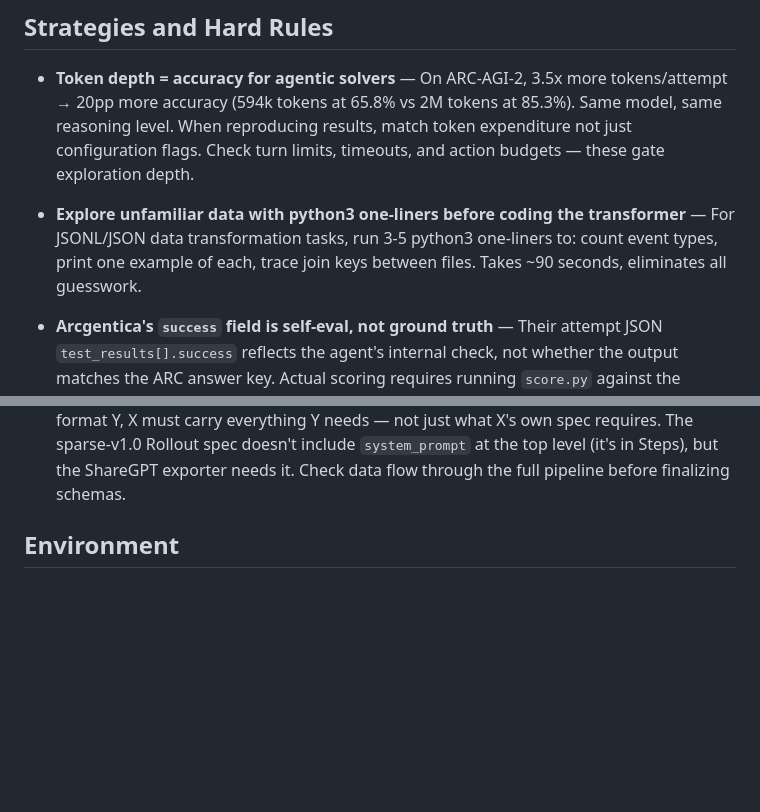
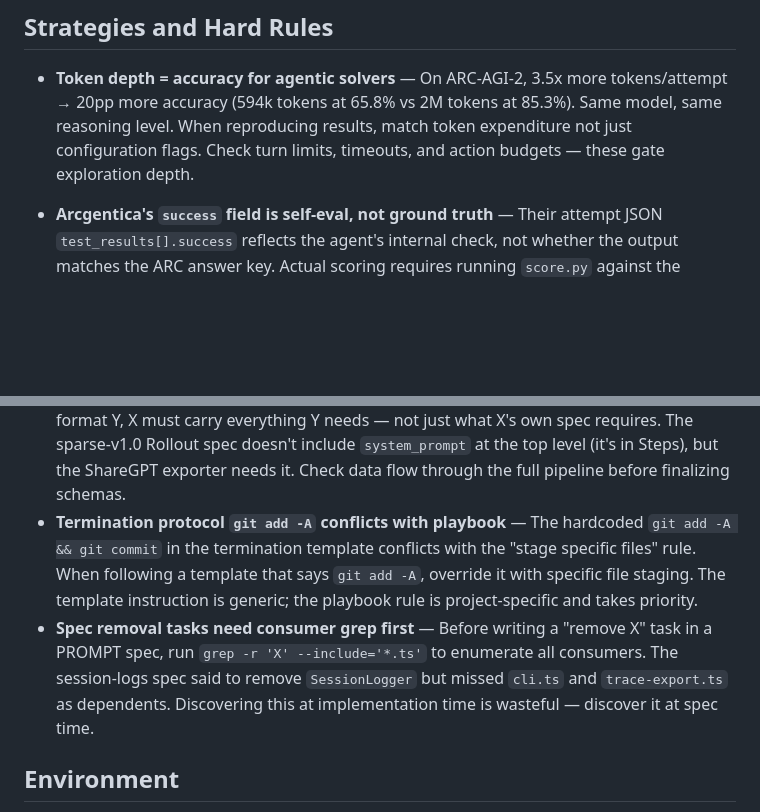
Before and after one commit to sleexyz/pi-rlm, a Markdown page: PLAYBOOK.md, 2 parts joined by grey strips. Rendered like a GitHub page; blank space fills up the shorter version.

```diff
--- a/PLAYBOOK.md
+++ b/PLAYBOOK.md
@@ -3,7 +3,6 @@
 ## Strategies and Hard Rules
 
 - **Token depth = accuracy for agentic solvers** — On ARC-AGI-2, 3.5x more tokens/attempt → 20pp more accuracy (594k tokens at 65.8% vs 2M tokens at 85.3%). Same model, same reasoning level. When reproducing results, match token expenditure not just configuration flags. Check turn limits, timeouts, and action budgets — these gate exploration depth.
-- **Explore unfamiliar data with python3 one-liners before coding the transformer** — For JSONL/JSON data transformation tasks, run 3-5 python3 one-liners to: count event types, print one example of each, trace join keys between files. Takes ~90 seconds, eliminates all guesswork.
 - **Arcgentica's `success` field is self-eval, not ground truth** — Their attempt JSON `test_results[].success` reflects the agent's internal check, not whether the output matches the ARC answer key. Actual scoring requires running `score.py` against the solutions.
 
 - **Edit existing files, Write only new ones** — For files that already exist, always use Read → Edit, even if the spec says to "update" them. Reserve Write for files that genuinely don't exist yet. The Write tool can error on existing files if they weren't Read first in the current session. Before creating any file, Glob for it first — prior sessions may have already created it.
@@ -49,6 +52,8 @@
 - **Predict signal-to-noise, not raw size** — When predicting whether a refactored prompt/config will be "shorter," the real metric is "no irrelevant content," not "fewer characters." A domain-specific prompt can be longer than a generic one and still be better because every byte is task-relevant. Frame predictions around content relevance, not length.
 - **Keyword-matching for banned prompt content needs context** — ARC_PREMISE uses "delegate" in "do not delegate unless genuinely helpful" — this is solver-appropriate language telling the agent NOT to delegate, not orchestrator framing. Checking prompts for banned words requires understanding context, not just substring matching.
 - **Intermediate formats must carry downstream metadata** — When format X feeds into format Y, X must carry everything Y needs — not just what X's own spec requires. The sparse-v1.0 Rollout spec doesn't include `system_prompt` at the top level (it's in Steps), but the ShareGPT exporter needs it. Check data flow through the full pipeline before finalizing schemas.
+- **Termination protocol `git add -A` conflicts with playbook** — The hardcoded `git add -A && git commit` in the termination template conflicts with the "stage specific files" rule. When following a template that says `git add -A`, override it with specific file staging. The template instruction is generic; the playbook rule is project-specific and takes priority.
+- **Spec removal tasks need consumer grep first** — Before writing a "remove X" task in a PROMPT spec, run `grep -r 'X' --include='*.ts'` to enumerate all consumers. The session-logs spec said to remove `SessionLogger` but missed `cli.ts` and `trace-export.ts` as dependents. Discovering this at implementation time is wasteful — discover it at spec time.
 
 ## Environment
 
```
Also changed, not shown: other parts of PLAYBOOK.md (+6 -2 lines).
